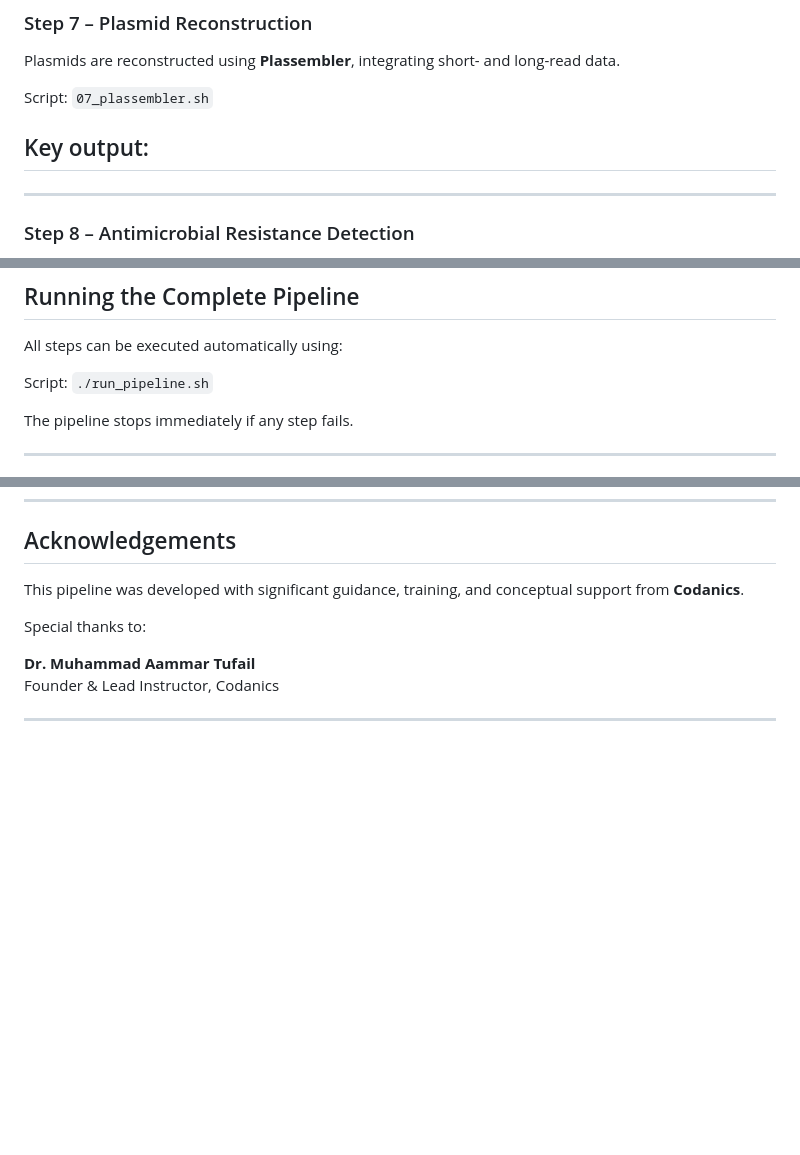
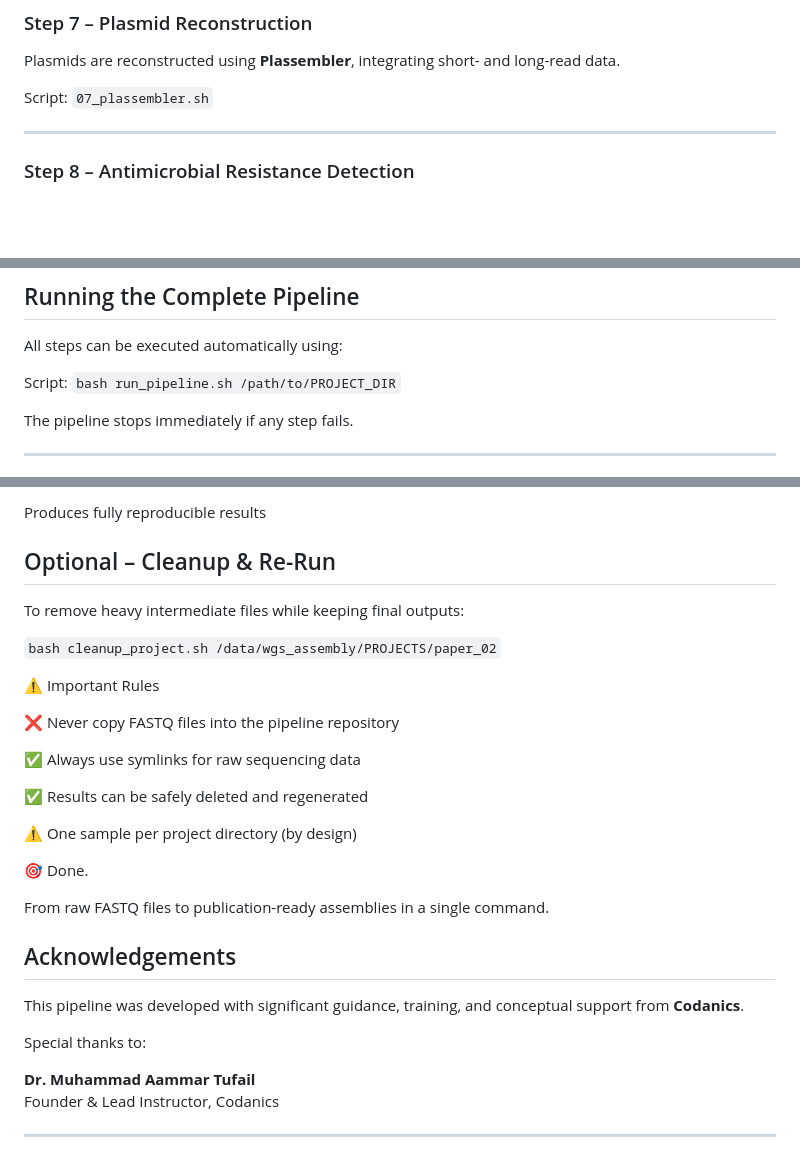
Before and after one commit to shabrozkhanbaloch/hybrid_genome_assembly_guide, a Markdown page: readme.md, 3 parts joined by grey strips. Rendered like a GitHub page; blank space fills up the shorter version.

```diff
--- a/readme.md
+++ b/readme.md
@@ -135,10 +163,6 @@ short- and long-read data.
 Script:
 `07_plassembler.sh`
 
-
-
-## Key output:
-
 ---
 
 ### Step 8 – Antimicrobial Resistance Detection
@@ -181,7 +205,8 @@ Script:
 All steps can be executed automatically using:
 
 Script:
-`./run_pipeline.sh`
+`bash run_pipeline.sh /path/to/PROJECT_DIR`
+
 
 
 The pipeline stops immediately if any step fails.
@@ -262,3 +355,24 @@ All required reference databases (CheckM2, BUSCO, Bakta, Plassembler, geNomad) a
+Produces fully reproducible results
+
+## Optional – Cleanup & Re-Run
+
+To remove heavy intermediate files while keeping final outputs:
+
+`bash cleanup_project.sh /data/wgs_assembly/PROJECTS/paper_02`
+
+⚠️ Important Rules
+
+❌ Never copy FASTQ files into the pipeline repository
+
+✅ Always use symlinks for raw sequencing data
+
+✅ Results can be safely deleted and regenerated
+
+⚠️ One sample per project directory (by design)
+
+🎯 Done.
+
+From raw FASTQ files to publication-ready assemblies in a single command.
 
 ## Acknowledgements
 
```
Also changed, not shown: other parts of readme.md (+135 -39 lines).
